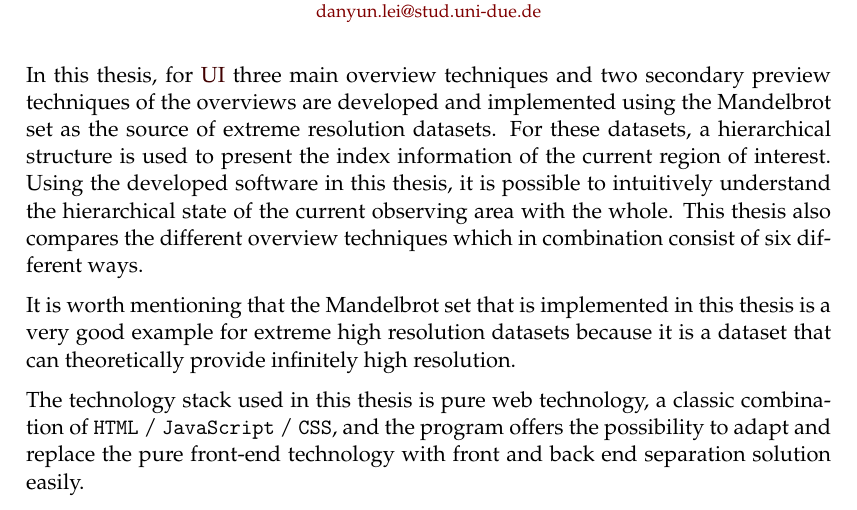
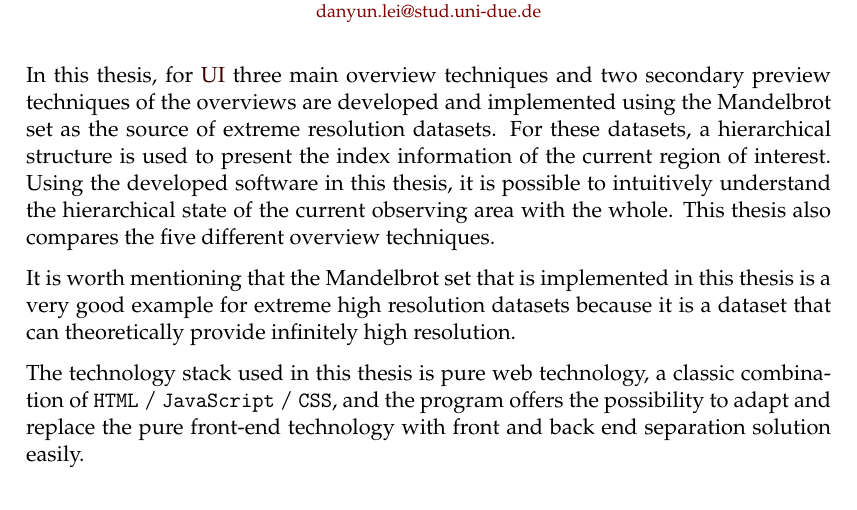
Before and after one commit to divyinfo/fractals-report, a LaTeX thesis (main.tex): part of page 4 of 87, cut so that both start at the same text. Compiled offline with pdfLaTeX.

Commit message:
:art: Fix numbers
Signed-off-by: divyinfo <github@divy.info>

```diff
--- a/main.tex
+++ b/main.tex
@@ -274,7 +274,7 @@ Department Engineering\\[2cm] % Research group name and department name
 
 {
 \hypersetup{linkcolor = red!25!black}
-In this thesis, for \gls{ui} three main overview techniques and two secondary preview techniques of the overviews are developed and implemented using the Mandelbrot set as the source of extreme resolution datasets. For these datasets, a hierarchical structure is used to present the index information of the current region of interest. Using the developed software in this thesis, it is possible to intuitively understand the hierarchical state of the current observing area with the whole. This thesis also compares the different overview techniques which in combination consist of six different ways.
+In this thesis, for \gls{ui} three main overview techniques and two secondary preview techniques of the overviews are developed and implemented using the Mandelbrot set as the source of extreme resolution datasets. For these datasets, a hierarchical structure is used to present the index information of the current region of interest. Using the developed software in this thesis, it is possible to intuitively understand the hierarchical state of the current observing area with the whole. This thesis also compares the five different overview techniques.
 
 It is worth mentioning that the Mandelbrot set that is implemented in this thesis is a very good example for extreme high resolution datasets because it is a dataset that can theoretically provide infinitely high resolution.
 
```
